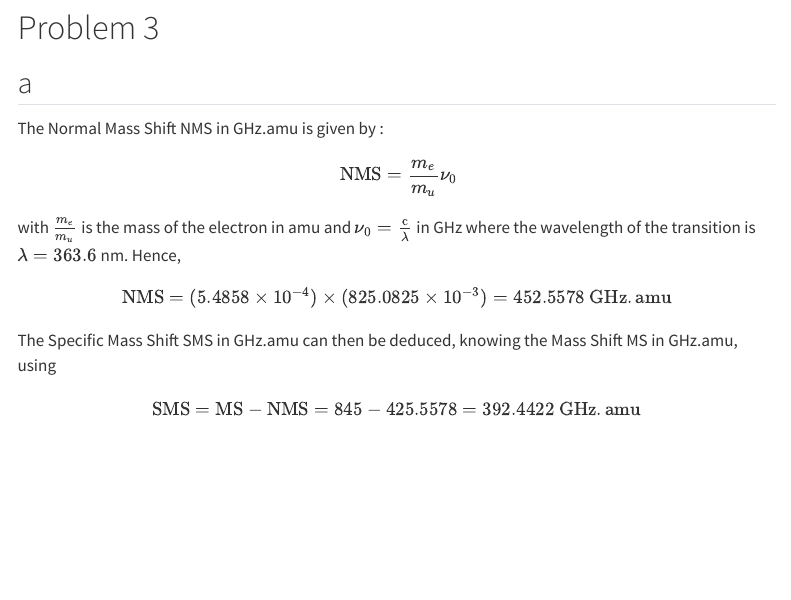
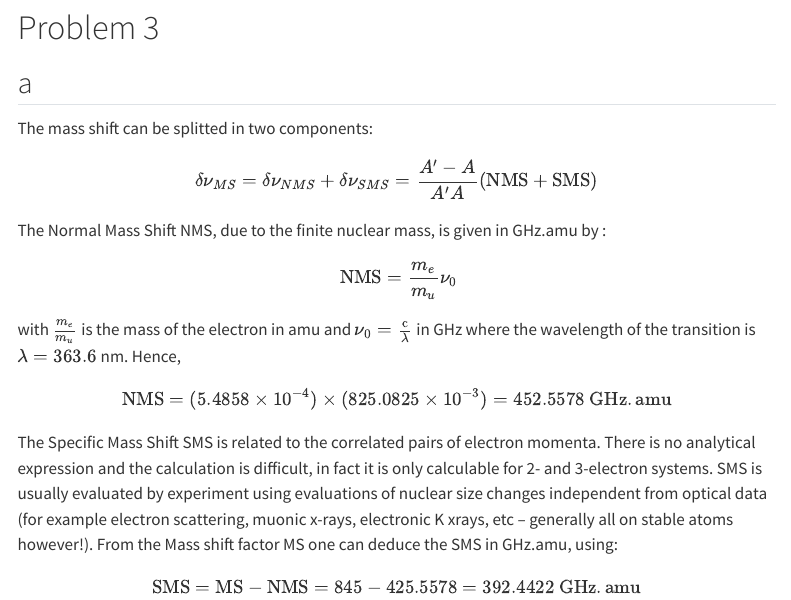
Before and after one commit to andry3vi/FYSS3552, a Quarto document (Set_1/Exercise1.qmd): the page in a window 1100 px wide, from 4790 px down. Rendered offline with R 4.5, knitr and Pandoc in place of Quarto, with nearby package versions; some code elsewhere in the file could not run offline; menus at the side of the page are left out.

Commit message:
fixed nms

```diff
--- a/Set_1/Exercise1.qmd
+++ b/Set_1/Exercise1.qmd
@@ -286,8 +286,12 @@ plt.show()
 
 # Problem 3
 ## a
+The mass shift can be splitted in two components:
+$$
+\delta \nu_{MS} = \delta \nu_{NMS} + \delta \nu_{SMS} = \dfrac{A^\prime - A}{A^\prime A} \left(\text{NMS} + \text{SMS} \right)
+$$
 
-The Normal Mass Shift NMS in GHz.amu is given by :
+The Normal Mass Shift NMS, due to the finite nuclear mass, is given in GHz.amu by :
 $$
    \text{ NMS} =\frac{m_e}{m_u}\nu_0
 $$
@@ -295,7 +299,8 @@ with $\frac{m_e}{m_u}$ is the mass of the electron in amu and $\nu_0=\frac{\text
 $$
 \text{NMS}=(5.4858\times 10^{-4}) \times (825.0825\times 10^{-3})=452.5578 \ \text{GHz}.\text{amu}
 $$
-The Specific Mass Shift SMS in GHz.amu can then be deduced, knowing the Mass Shift MS in GHz.amu, using
+The Specific Mass Shift SMS is related to the correlated pairs of electron momenta. There is no analytical expression and the calculation is difficult, in fact it is only calculable for 2- and 3-electron systems. SMS is usually evaluated by experiment using evaluations of nuclear size changes independent from optical data (for example electron scattering, muonic x-rays, electronic K xrays, etc – generally all on stable atoms however!).
+From the Mass shift factor MS one can deduce the SMS in GHz.amu, using:
 $$
     \text{SMS}=\text{MS}-\text{NMS}= 845-425.5578=392.4422  \ \text{GHz}.\text{amu}
 $$
```
Also changed, not shown: docs/search.json, 5 other files.
